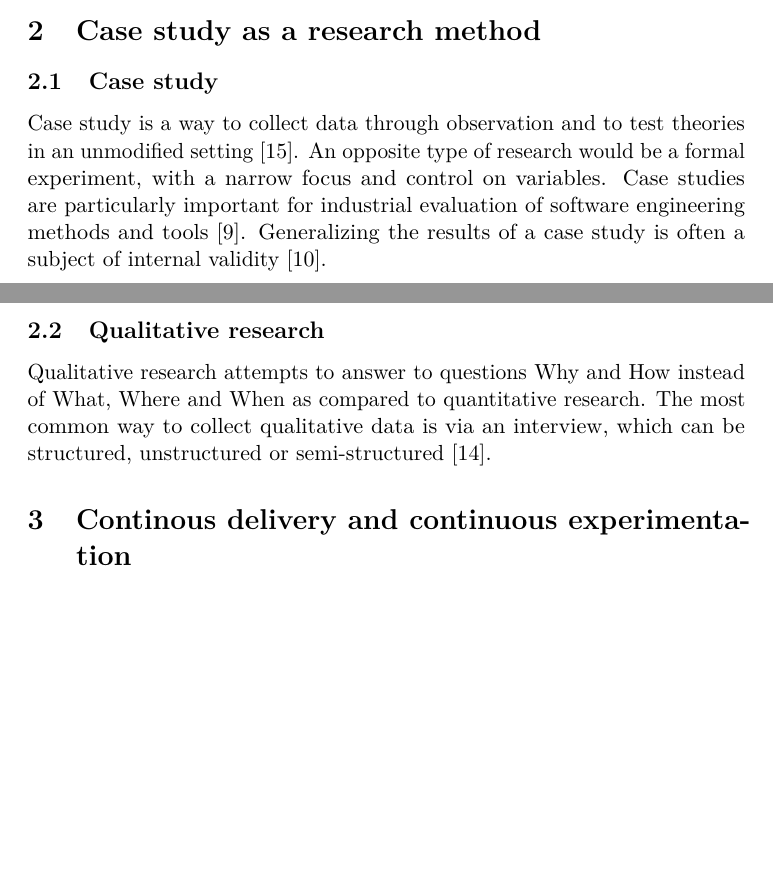
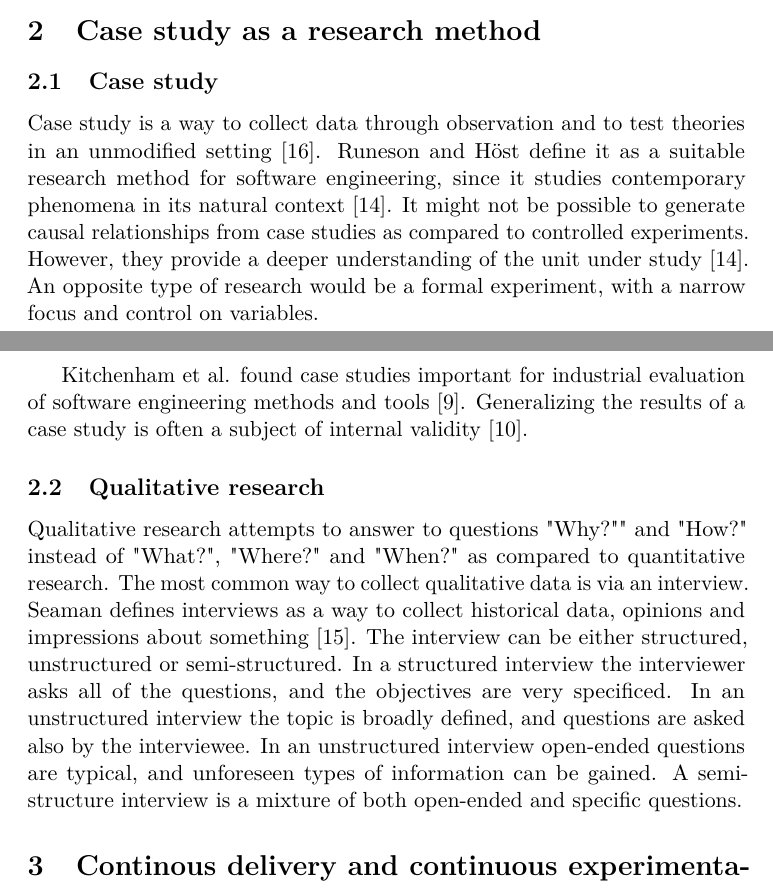
Before and after one commit to Noemj/msc_thesis, a LaTeX document (gradu.tex): two parts of pages 7 and 8 of 26 before the commit and two parts of pages 7 and 8 of 27 after it, joined at a grey line, cut so that both start at the same text, the shorter picture padded with empty space. Compiled offline with pdfLaTeX.

Commit message:
Added case study content

```diff
--- a/gradu.tex
+++ b/gradu.tex
@@ -197,14 +197,18 @@ This thesis is organized as follows. Chapter II ..
 \section{Case study as a research method}
 
 \subsection{Case study}
-Case study is a way to collect data through observation and to test theories in an unmodified setting \cite{zelkowitz1998experimental}. An opposite type of research would be a formal experiment, with a narrow focus and control on variables. Case studies are particularly important for industrial evaluation of software engineering methods and tools \cite{kitchenham1995case}. Generalizing the results of a case study is often a subject of internal validity \cite{kitchenham2002preliminary}.
+Case study is a way to collect data through observation and to test theories in an unmodified setting \cite{zelkowitz1998experimental}. Runeson and Höst define it as a suitable research method for software engineering, since it studies contemporary phenomena in its natural context \cite{runeson2009guidelines}. It might not be possible to generate causal relationships from case studies as compared to controlled experiments. However, they provide a deeper understanding of the unit under study \cite{runeson2009guidelines}. An opposite type of research would be a formal experiment, with a narrow focus and control on variables.
+
+Kitchenham et al. found case studies important for industrial evaluation of software engineering methods and tools \cite{kitchenham1995case}.
+Generalizing the results of a case study is often a subject of internal validity \cite{kitchenham2002preliminary}.
 
 \subsection{Qualitative research}
-Qualitative research attempts to answer to questions Why and How instead of What, Where and When as compared to quantitative research. The most common way to collect qualitative data is via an interview, which can be structured, unstructured or semi-structured \cite{seaman1999qualitative}.
+Qualitative research attempts to answer to questions "Why?"" and "How?" instead of "What?", "Where?" and "When?" as compared to quantitative research. The most common way to collect qualitative data is via an interview. Seaman defines interviews as a way to collect historical data, opinions and impressions about something \cite{seaman1999qualitative}. The interview can be either structured, unstructured or semi-structured. In a structured interview the interviewer asks all of the questions, and the objectives are very specificed. In an unstructured interview the topic is broadly defined, and questions are asked also by the interviewee. In an unstructured interview open-ended questions are typical, and unforeseen types of information can be gained. A semi-structure interview is a mixture of both open-ended and specific questions.
 
 \section{Continous delivery and continuous experimentation}
 
 Agile software development emerged from the iterative software development methods in the 1980's \cite{}. The general principles were
+
 Many agile models, such as Scrum \cite{}, Extreme Programming \cite{} and Feature Driven Development \cite{} defined their own ..
 
 Lean manufacturing \cite{}, derived from the Toyota Production System \cite{}, is a practice that aims to eliminate anything that doesn't create value for the end customer.
```
Also changed, not shown: gradu.bib (+11 -0 lines), weekly.txt (line endings or trailing spaces).
